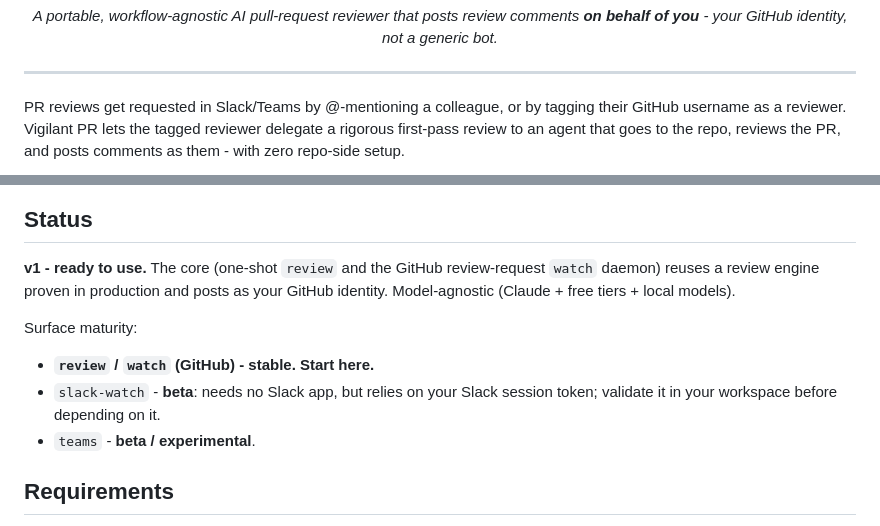
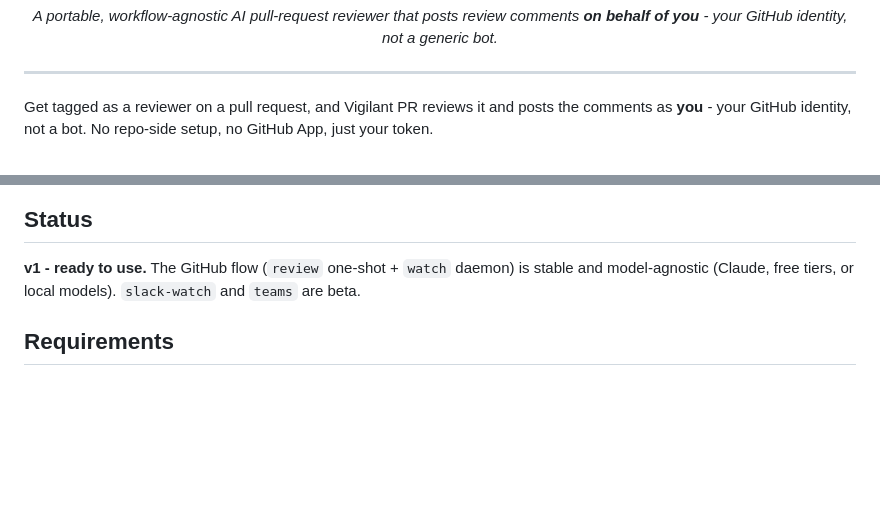
Before and after one commit to tllongdev/vigilant-pr, a Markdown page: README.md, 2 parts joined by grey strips. Rendered like a GitHub page; blank space fills up the shorter version.

Commit message:
README: GitHub-first opener with a glanceable flow diagram
Lead with the GitHub review-request flow (not Slack/Teams, which are beta and
noted below), and add a left-to-right mermaid diagram showing end to end what
the tool does: tagged -> reads PR -> reviews -> posts as you -> approves/comments.

```diff
--- a/README.md
+++ b/README.md
@@ -9,8 +9,7 @@
 
 ---
 
-PR reviews get requested in Slack/Teams by @-mentioning a colleague, or by tagging
-their GitHub username as a reviewer. Vigilant PR lets the tagged reviewer delegate
-a rigorous first-pass review to an agent that goes to the repo, reviews the PR, and
-posts comments as them - with zero repo-side setup.
+Get tagged as a reviewer on a pull request, and Vigilant PR reviews it and posts
+the comments as **you** - your GitHub identity, not a bot. No repo-side setup, no
+GitHub App, just your token.
 
@@ -22,16 +23,9 @@ Actions install.
 
 ## Status
 
-**v1 - ready to use.** The core (one-shot `review` and the GitHub
-review-request `watch` daemon) reuses a review engine proven in production and
-posts as your GitHub identity. Model-agnostic (Claude + free tiers + local
-models).
-
-Surface maturity:
-- **`review` / `watch` (GitHub) - stable. Start here.**
-- `slack-watch` - **beta**: needs no Slack app, but relies on your Slack session
-  token; validate it in your workspace before depending on it.
-- `teams` - **beta / experimental**.
+**v1 - ready to use.** The GitHub flow (`review` one-shot + `watch` daemon) is
+stable and model-agnostic (Claude, free tiers, or local models). `slack-watch`
+and `teams` are beta.
 
 ## Requirements
 
```
Also changed, not shown: other parts of README.md (+7 -5 lines).
